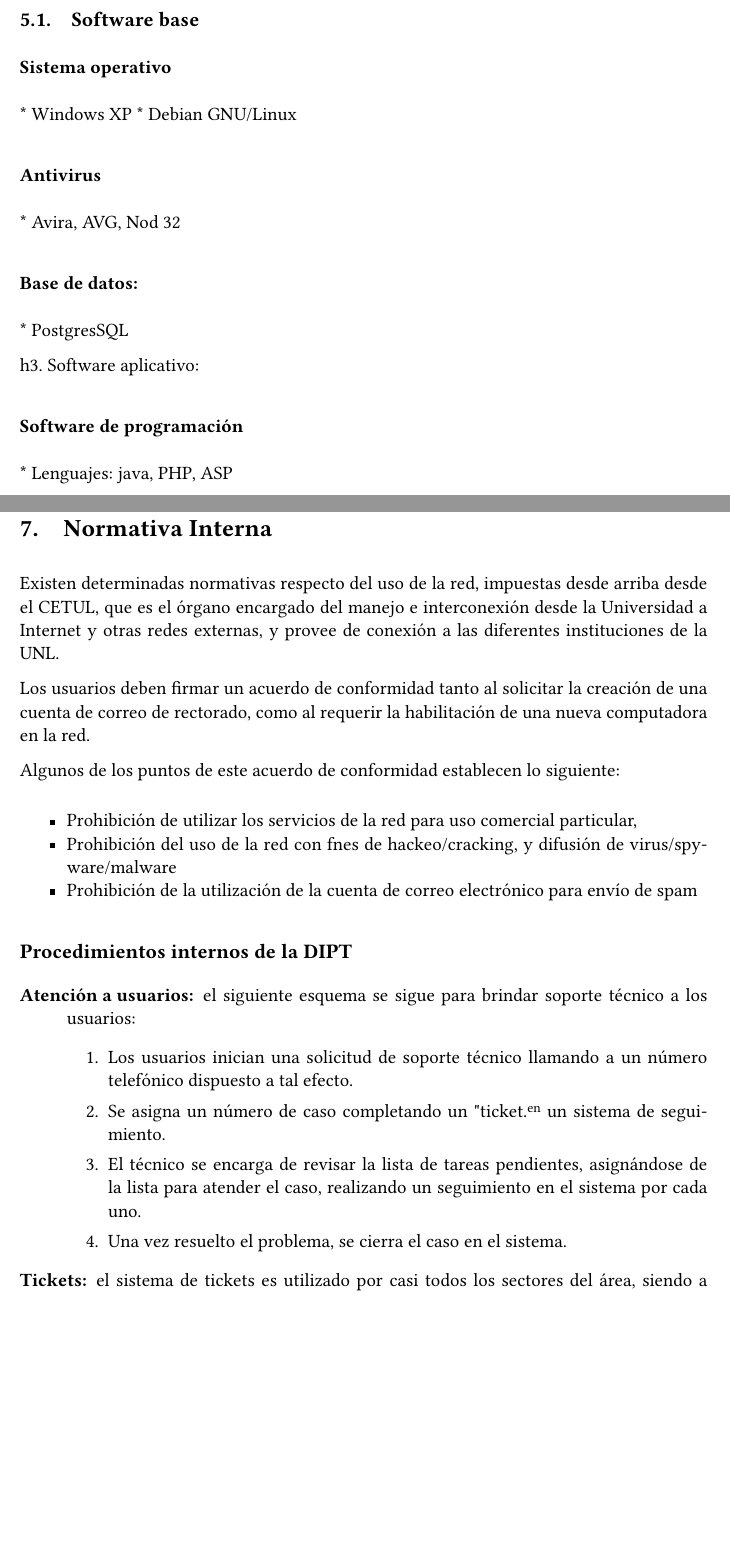
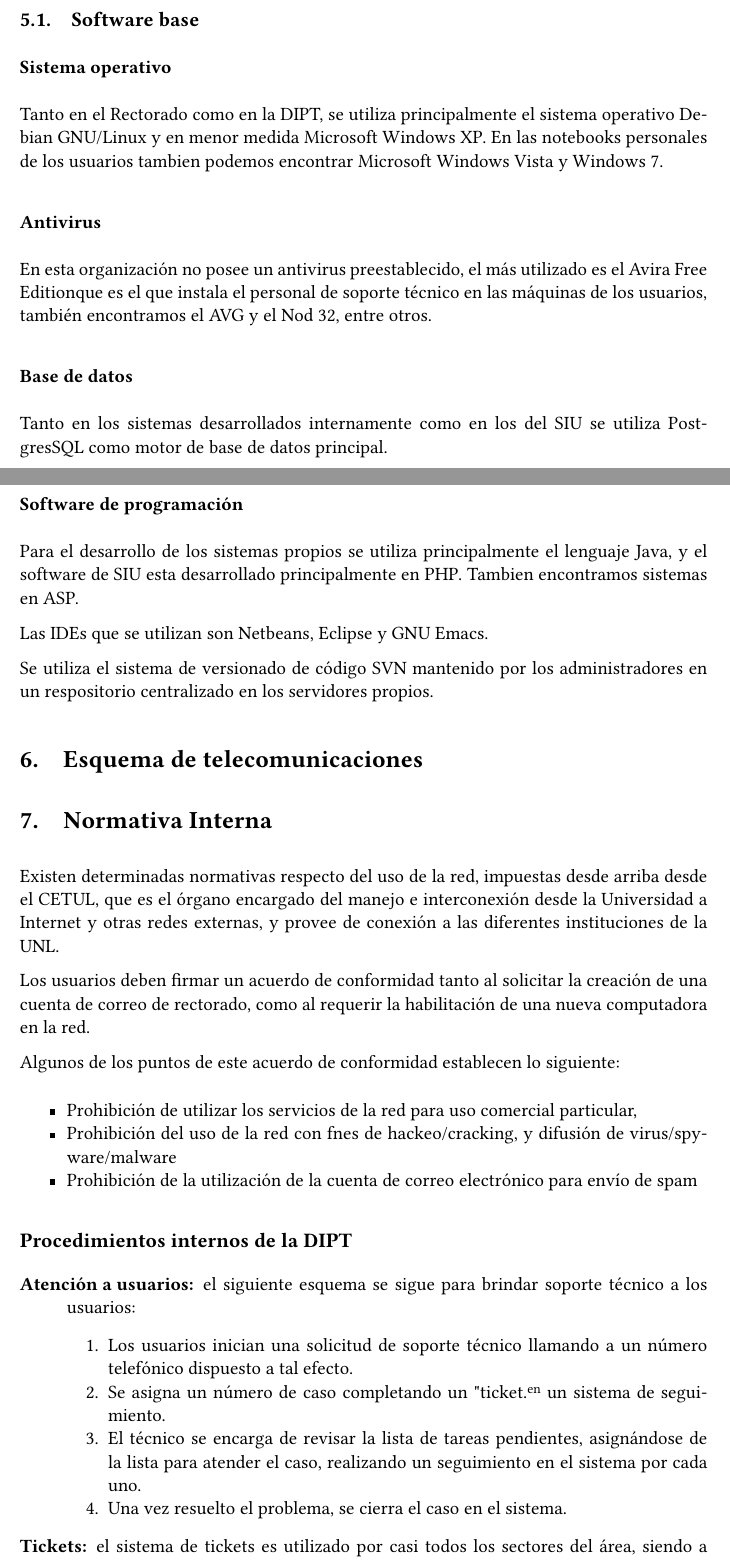
Before and after one commit to maurete/auditoria, a LaTeX document (etapa1/main.tex): two parts of pages 5 and 6 of 7, joined at a grey line, cut so that both start at the same text, the shorter picture padded with empty space. Compiled offline with pdfLaTeX.

Commit message:
Complentando un poco la parte de software

```diff
--- a/etapa1/main.tex
+++ b/etapa1/main.tex
@@ -246,27 +246,35 @@ A su vez dentro de la DIPT encontramos la sala de servidores que cuenta con:
 \end{itemize*}
 %
 \section{Software}
+%
+\subsection{Software base}
+%
+\subsubsection*{Sistema operativo}
+Tanto en el Rectorado como en la DIPT, se utiliza principalmente el
+sistema operativo Debian GNU/Linux y en menor medida Microsoft Windows
+XP. En las notebooks personales de los usuarios tambien podemos
+encontrar Microsoft Windows Vista y Windows 7.
+%
+\subsubsection*{Antivirus}
+En esta organización no posee un antivirus preestablecido, el más
+utilizado es el Avira Free Editionque es el que instala el personal de
+soporte técnico en las máquinas de los usuarios, también encontramos
+el AVG y el Nod 32, entre otros.
+%
+\subsubsection*{Base de datos}
+%
+Tanto en los sistemas desarrollados internamente como en los del SIU
+se utiliza PostgresSQL como motor de base de datos principal.
+%
+\subsection*{Software aplicativo}
+%
+\subsubsection*{Software de programación}
+%
+Para el desarrollo de los sistemas propios se utiliza principalmente el lenguaje Java, y el software de SIU esta desarrollado principalmente en PHP. Tambien encontramos sistemas en ASP.
 
-\subsection{Software base}
+Las IDEs que se utilizan son Netbeans, Eclipse y GNU Emacs.
 
-\subsubsection*{Sistema operativo}
-
-* Windows XP
-* Debian GNU/Linux
-
-\subsubsection*{Antivirus}
-
-* Avira, AVG, Nod 32
-
-\subsubsection*{Base de datos:}
-
-* PostgresSQL
-
-h3. Software aplicativo:
-
-\subsubsection*{Software de programación}
-
-* Lenguajes: java, PHP, ASP
+Se utiliza el sistema de versionado de código SVN mantenido por los administradores en un respositorio centralizado en los servidores propios.
 
 \section{Esquema de telecomunicaciones}
 
@@ -298,7 +306,7 @@ siguiente:
 \begin{description}
 \item[Atención a usuarios:] el siguiente esquema se sigue para brindar
   soporte técnico a los usuarios:
-  \begin{enumerate}
+  \begin{enumerate*}
   \item Los usuarios inician una solicitud de soporte técnico llamando
     a un número telefónico dispuesto a tal efecto.
   \item Se asigna un número de caso completando un "ticket" en un
@@ -307,7 +315,7 @@ siguiente:
     pendientes, asignándose de la lista para atender el caso,
     realizando un seguimiento en el sistema por cada uno.
   \item Una vez resuelto el problema, se cierra el caso en el sistema.
-  \end{enumerate}
+  \end{enumerate*}
 \item[Tickets:] el sistema de tickets es utilizado por casi todos los
   sectores del área, siendo a través de este sistema la forma más
   común entre los distintos sectores del área de Informática.
```
